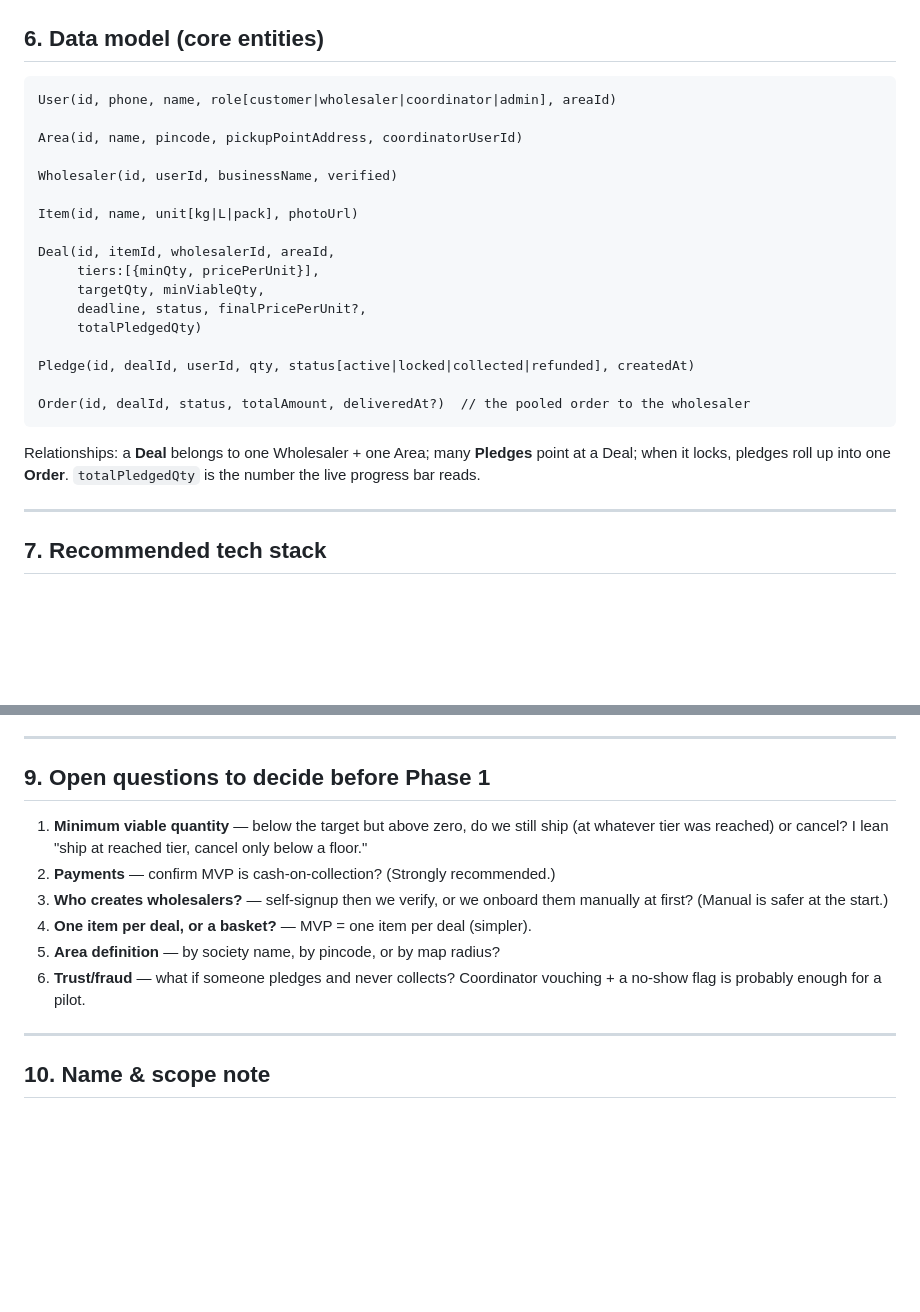
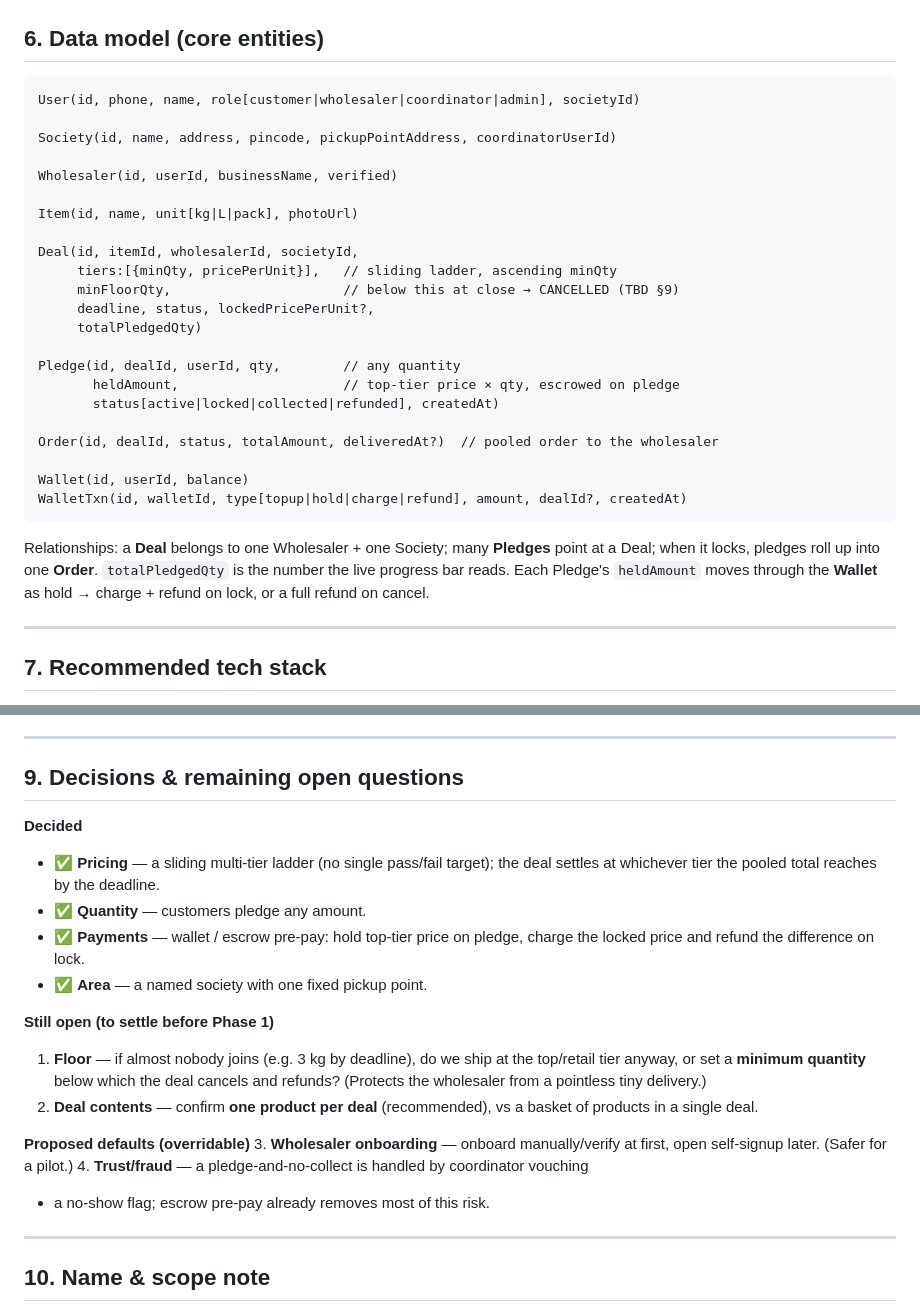
Before and after one commit to Nidhish01/Community-Rashan, a Markdown page: docs/PLAN.md, 2 parts joined by grey strips. GitHub-like rendering; blank space fills up the shorter version.

````diff
--- a/docs/PLAN.md
+++ b/docs/PLAN.md
@@ -138,28 +149,35 @@ A simple bottom-nav app. Role determines which tabs show.
 ## 6. Data model (core entities)
 
 ```
-User(id, phone, name, role[customer|wholesaler|coordinator|admin], areaId)
+User(id, phone, name, role[customer|wholesaler|coordinator|admin], societyId)
 
-Area(id, name, pincode, pickupPointAddress, coordinatorUserId)
+Society(id, name, address, pincode, pickupPointAddress, coordinatorUserId)
 
 Wholesaler(id, userId, businessName, verified)
 
 Item(id, name, unit[kg|L|pack], photoUrl)
 
-Deal(id, itemId, wholesalerId, areaId,
-     tiers:[{minQty, pricePerUnit}],
-     targetQty, minViableQty,
-     deadline, status, finalPricePerUnit?,
+Deal(id, itemId, wholesalerId, societyId,
+     tiers:[{minQty, pricePerUnit}],   // sliding ladder, ascending minQty
+     minFloorQty,                      // below this at close → CANCELLED (TBD §9)
+     deadline, status, lockedPricePerUnit?,
      totalPledgedQty)
 
-Pledge(id, dealId, userId, qty, status[active|locked|collected|refunded], createdAt)
+Pledge(id, dealId, userId, qty,        // any quantity
+       heldAmount,                     // top-tier price × qty, escrowed on pledge
+       status[active|locked|collected|refunded], createdAt)
 
-Order(id, dealId, status, totalAmount, deliveredAt?)  // the pooled order to the wholesaler
+Order(id, dealId, status, totalAmount, deliveredAt?)  // pooled order to the wholesaler
+
+Wallet(id, userId, balance)
+WalletTxn(id, walletId, type[topup|hold|charge|refund], amount, dealId?, createdAt)
 ```
 
-Relationships: a **Deal** belongs to one Wholesaler + one Area; many **Pledges**
-point at a Deal; when it locks, pledges roll up into one **Order**.
-`totalPledgedQty` is the number the live progress bar reads.
+Relationships: a **Deal** belongs to one Wholesaler + one Society; many
+**Pledges** point at a Deal; when it locks, pledges roll up into one **Order**.
+`totalPledgedQty` is the number the live progress bar reads. Each Pledge's
+`heldAmount` moves through the **Wallet** as hold → charge + refund on lock, or
+a full refund on cancel.
 
 ---
 
@@ -197,18 +215,28 @@ later if you outgrow it.
 
 ---
 
-## 9. Open questions to decide before Phase 1
+## 9. Decisions & remaining open questions
 
-1. **Minimum viable quantity** — below the target but above zero, do we still
-   ship (at whatever tier was reached) or cancel? I lean "ship at reached tier,
-   cancel only below a floor."
-2. **Payments** — confirm MVP is cash-on-collection? (Strongly recommended.)
-3. **Who creates wholesalers?** — self-signup then we verify, or we onboard them
-   manually at first? (Manual is safer at the start.)
-4. **One item per deal, or a basket?** — MVP = one item per deal (simpler).
-5. **Area definition** — by society name, by pincode, or by map radius?
-6. **Trust/fraud** — what if someone pledges and never collects? Coordinator
-   vouching + a no-show flag is probably enough for a pilot.
+**Decided**
+- ✅ **Pricing** — a sliding multi-tier ladder (no single pass/fail target); the
+  deal settles at whichever tier the pooled total reaches by the deadline.
+- ✅ **Quantity** — customers pledge any amount.
+- ✅ **Payments** — wallet / escrow pre-pay: hold top-tier price on pledge,
+  charge the locked price and refund the difference on lock.
+- ✅ **Area** — a named society with one fixed pickup point.
+
+**Still open (to settle before Phase 1)**
+1. **Floor** — if almost nobody joins (e.g. 3 kg by deadline), do we ship at the
+   top/retail tier anyway, or set a **minimum quantity** below which the deal
+   cancels and refunds? (Protects the wholesaler from a pointless tiny delivery.)
+2. **Deal contents** — confirm **one product per deal** (recommended), vs a
+   basket of products in a single deal.
+
+**Proposed defaults (overridable)**
+3. **Wholesaler onboarding** — onboard manually/verify at first, open
+   self-signup later. (Safer for a pilot.)
+4. **Trust/fraud** — a pledge-and-no-collect is handled by coordinator vouching
+   + a no-show flag; escrow pre-pay already removes most of this risk.
 
 ---
 
````
Also changed, not shown: other parts of docs/PLAN.md (+35 -24 lines).
